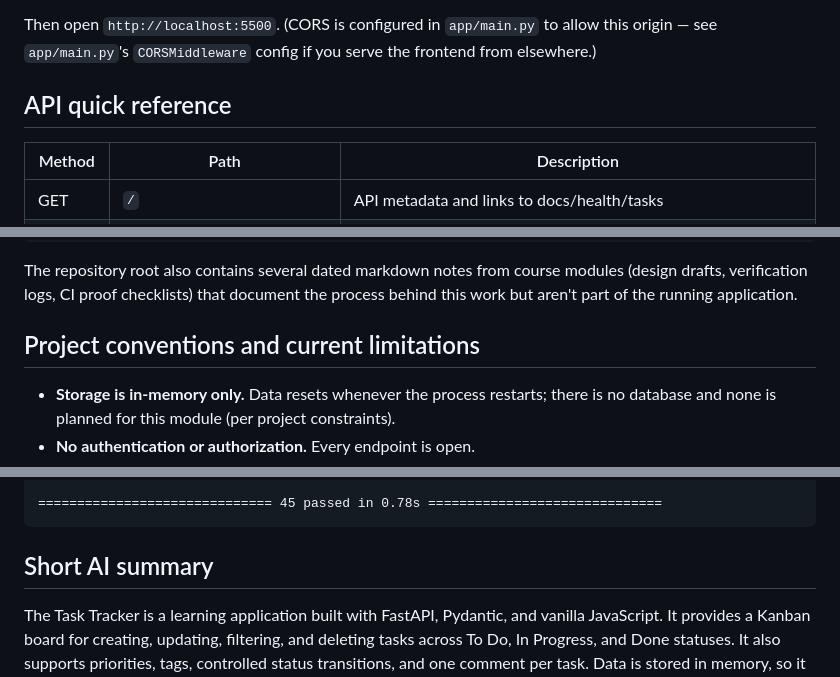
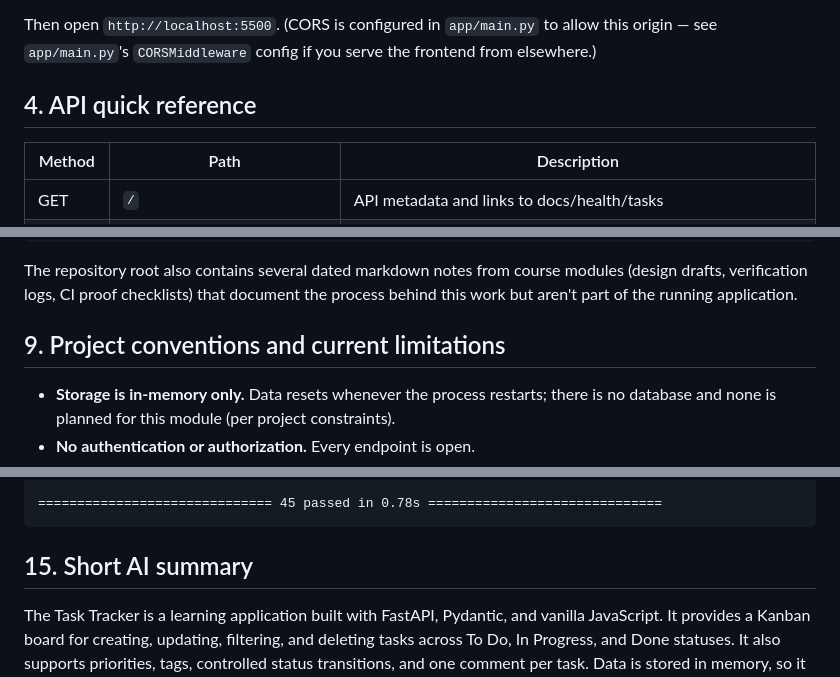
Before and after one commit to nadaghosn/AAC, a Markdown page: task-tracker-api/README.md, 3 parts joined by grey strips. Rendered like a GitHub page.

````diff
--- a/task-tracker-api/README.md
+++ b/task-tracker-api/README.md
@@ -49,7 +49,7 @@ python -m http.server 5500
 ```
 Then open `http://localhost:5500`. (CORS is configured in `app/main.py` to allow this origin — see `app/main.py`'s `CORSMiddleware` config if you serve the frontend from elsewhere.)
 
-## API quick reference
+## 4. API quick reference
 
 | Method | Path | Description |
 |---|---|---|
@@ -151,7 +151,7 @@ task-tracker-api/
 
 The repository root also contains several dated markdown notes from course modules (design drafts, verification logs, CI proof checklists) that document the process behind this work but aren't part of the running application.
 
-## Project conventions and current limitations
+## 9. Project conventions and current limitations
 
 - **Storage is in-memory only.** Data resets whenever the process restarts; there is no database and none is planned for this module (per project constraints).
 - **No authentication or authorization.** Every endpoint is open.
@@ -280,5 +280,5 @@ tests/test_tasks.py::test_delete_comment_when_none_returns_404 PASSED    [100%]
 ```
 
 
-## Short AI summary
+## 15. Short AI summary
 The Task Tracker is a learning application built with FastAPI, Pydantic, and vanilla JavaScript. It provides a Kanban board for creating, updating, filtering, and deleting tasks across To Do, In Progress, and Done statuses. It also supports priorities, tags, controlled status transitions, and one comment per task. Data is stored in memory, so it resets whenever the API restarts. The project includes automated tests, Docker support, and a CI workflow, but it does not include authentication or persistent database storage.
````
Also changed, not shown: other parts of task-tracker-api/README.md (+16 -16 lines).
